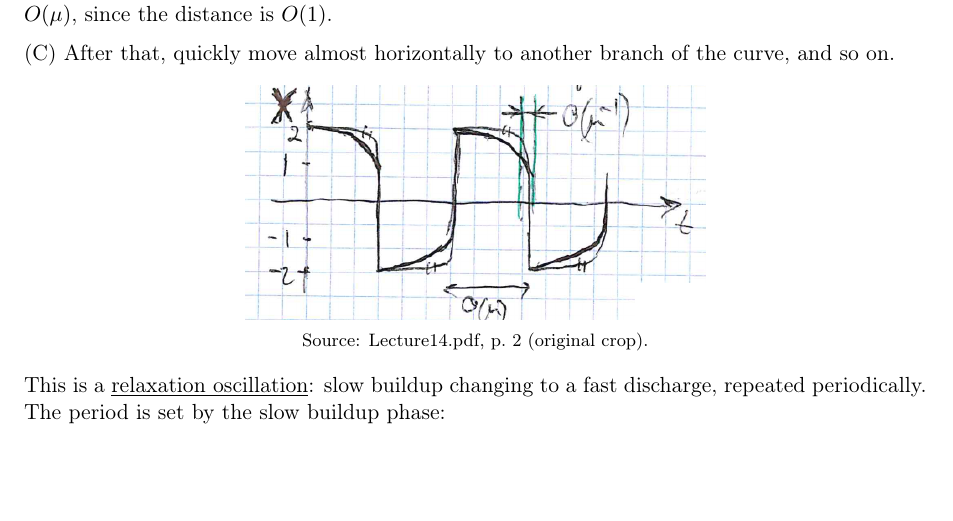
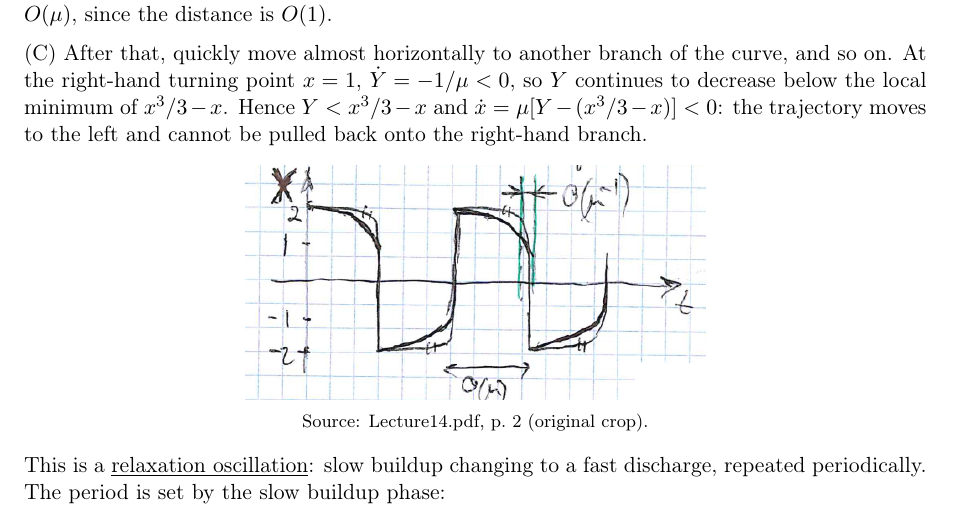
Before and after one commit to CedricZhan/Cambridge-Math-third-year-notes, a LaTeX document (tex/dynamical-systems.tex): part of page 63 of 65, cut so that both start at the same text, the shorter picture padded with empty space. Compiled offline with pdfLaTeX.

Commit message:
Explain leftward departure at the van der Pol turning point

```diff
--- a/tex/dynamical-systems.tex
+++ b/tex/dynamical-systems.tex
@@ -3163,6 +3163,10 @@ This takes time $O(\mu)$, since the distance is $O(1)$.
 \medskip
 \noindent (C) After that, quickly move almost horizontally to another
 branch of the curve, and so on.
+At the right-hand turning point $x=1$, $\dot Y=-1/\mu<0$, so $Y$
+continues to decrease below the local minimum of $x^3/3-x$.
+Hence $Y<x^3/3-x$ and $\dot x=\mu[Y-(x^3/3-x)]<0$: the trajectory
+moves to the left and cannot be pulled back onto the right-hand branch.
 \begin{center}
 \includegraphics[width=.51\textwidth]{lecture14/relaxation-oscillation.png}\\
 {\footnotesize Source: Lecture14.pdf, p.~2 (original crop).}
```
Also changed, not shown: dist/sources/dynamical-systems.tex (+4 -0 lines), 2 other files.
